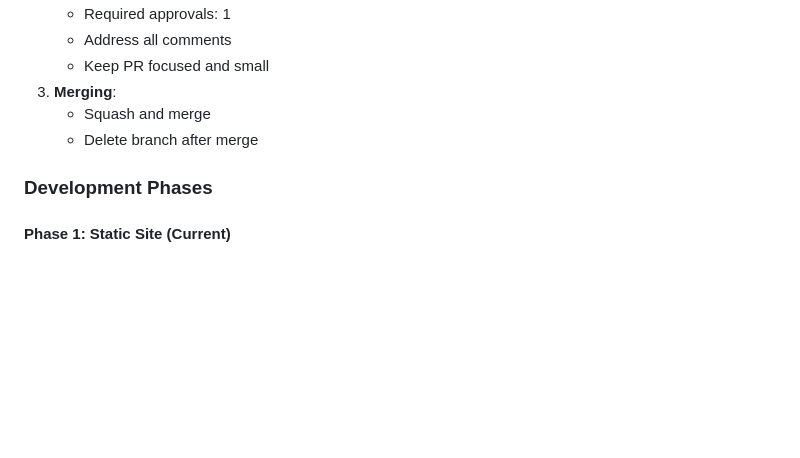
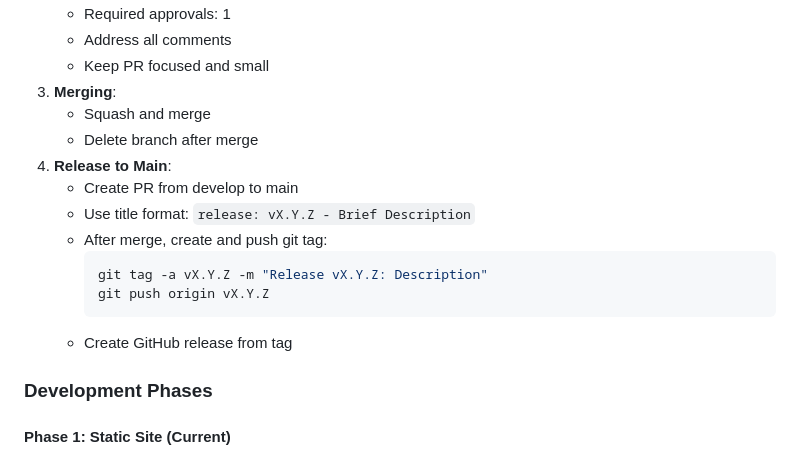
Before and after one commit to sm3222/agentopia.github.io, a Markdown page: .windsurf/CONTEXT.md, the part around the change. Rendered like a GitHub page; blank space fills up the shorter version.

Commit message:
docs(workflow): add version tagging process
- Add release tagging steps to PR process

- Add version tag checking to session checklists

````diff
--- a/.windsurf/CONTEXT.md
+++ b/.windsurf/CONTEXT.md
@@ -46,6 +46,15 @@
 3. **Merging**:
    - Squash and merge
    - Delete branch after merge
+4. **Release to Main**:
+   - Create PR from develop to main
+   - Use title format: `release: vX.Y.Z - Brief Description`
+   - After merge, create and push git tag:
+     ```bash
+     git tag -a vX.Y.Z -m "Release vX.Y.Z: Description"
+     git push origin vX.Y.Z
+     ```
+   - Create GitHub release from tag
 
 ### Development Phases
 
````
Also changed, not shown: .windsurf/CHANGELOG.md (+2 -0 lines).
